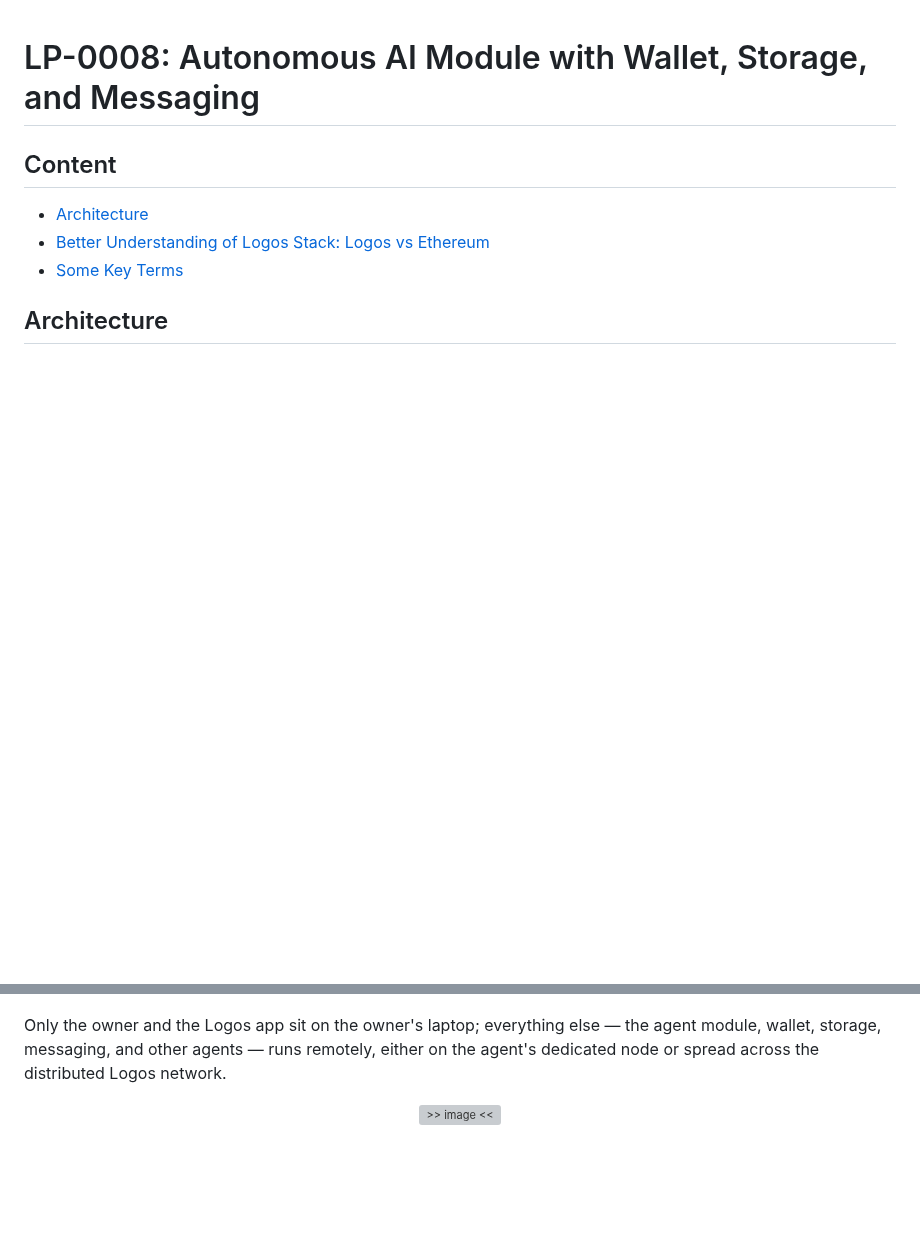
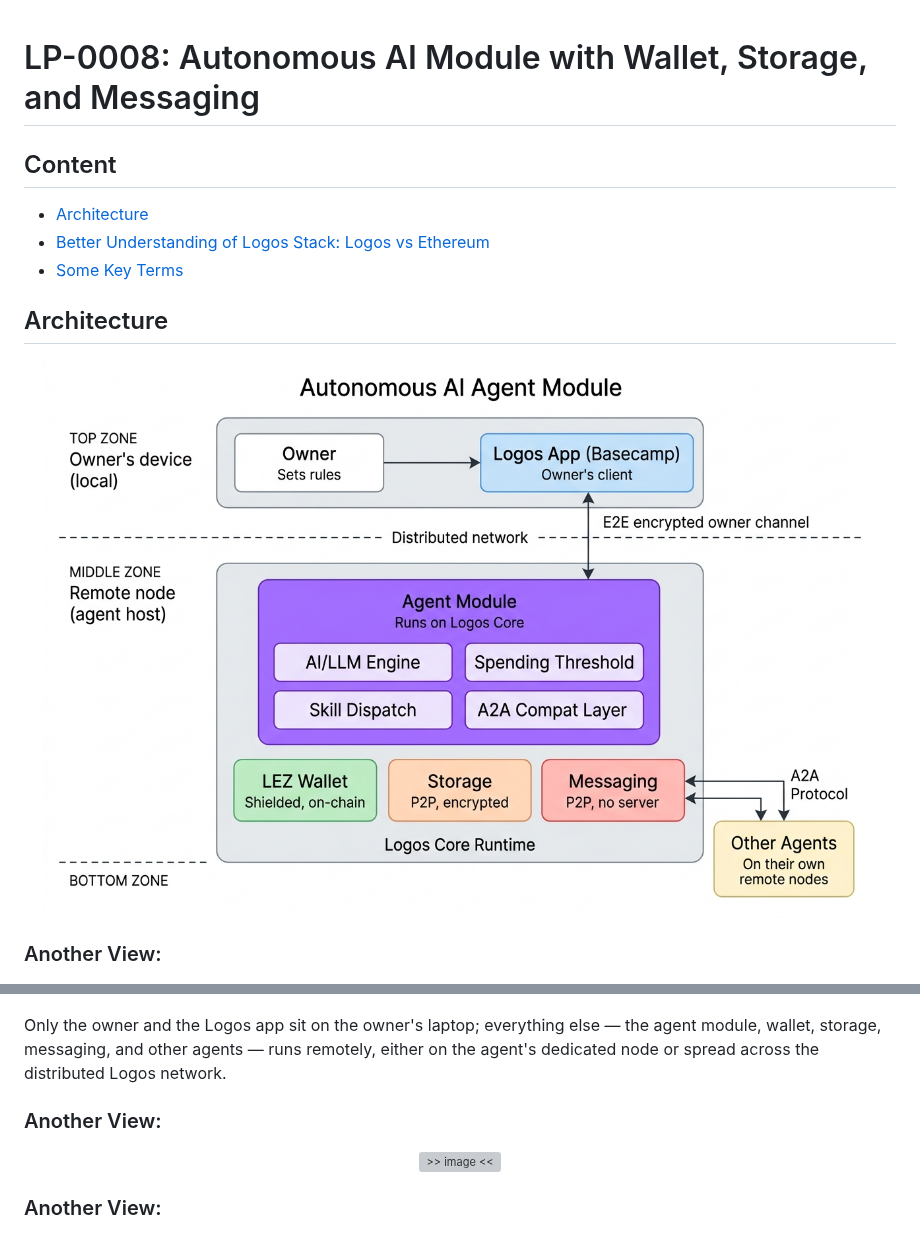
Before and after one commit to gsimsekfb/lp8, a Markdown page: LP-08-architecture.md, 2 parts joined by grey strips. Rendered like a GitHub page; pictures changed too: images/architecture_cld-ops-4.6.jpg (added); blank space fills up the shorter version; grey boxes are pictures that could not be loaded.

```diff
--- a/LP-08-architecture.md
+++ b/LP-08-architecture.md
@@ -11,12 +11,18 @@
 ## Architecture
 
 
+<p align="center"><img src="./images/architecture_cld-ops-4.6.jpg" alt=">> image <<": ></p>
+
+### Another View:
+
 <p align="center"><img src="./images/architecture_cld.png" alt=">> image <<": ></p>
 
 Only the owner and the Logos app sit on the owner's laptop; everything else — the agent module, wallet, storage, messaging, and other agents — runs remotely, either on the agent's dedicated node or spread across the distributed Logos network.
 
+### Another View:
 <p align="center"><img src="./images/architecture_gpt.png" alt=">> image <<": ></p>
 
+### Another View:
 <p align="center"><img src="./images/architecture_gem.png" alt=">> image <<": ></p>
 
 
```
Also changed, not shown: cl-1.2. modules_research_notes.md (added, +239 -0 lines), cl-task-list-MVP-post_MVP.md (+14 -14 lines), cl-opus-4.6-full-plan.md (renamed from cl-opus-4.6-plan.md).
